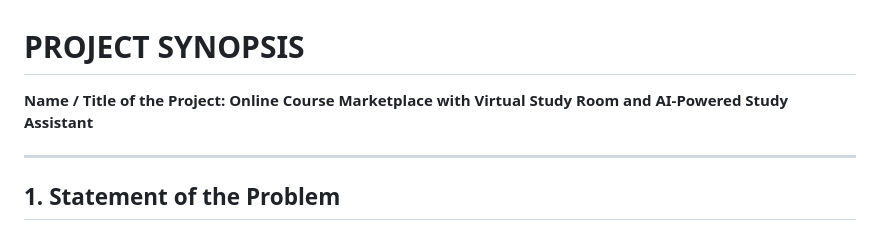
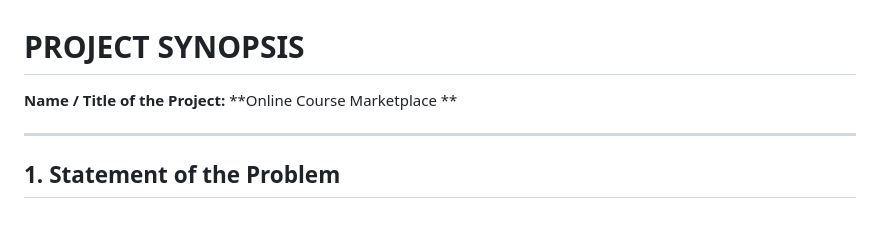
Before and after one commit to Rushikesh-Gade/-Online_Course_Marketplace-project-, a Markdown page: synopsis.md, the part around the change. Drawn GitHub-style.

Commit message:
Update project title in synopsis.md

```diff
--- a/synopsis.md
+++ b/synopsis.md
@@ -1,7 +1,7 @@
 # PROJECT SYNOPSIS
 
 **Name / Title of the Project:**
-**Online Course Marketplace with Virtual Study Room and AI-Powered Study Assistant**
+**Online Course Marketplace **
 
 ---
 
```
